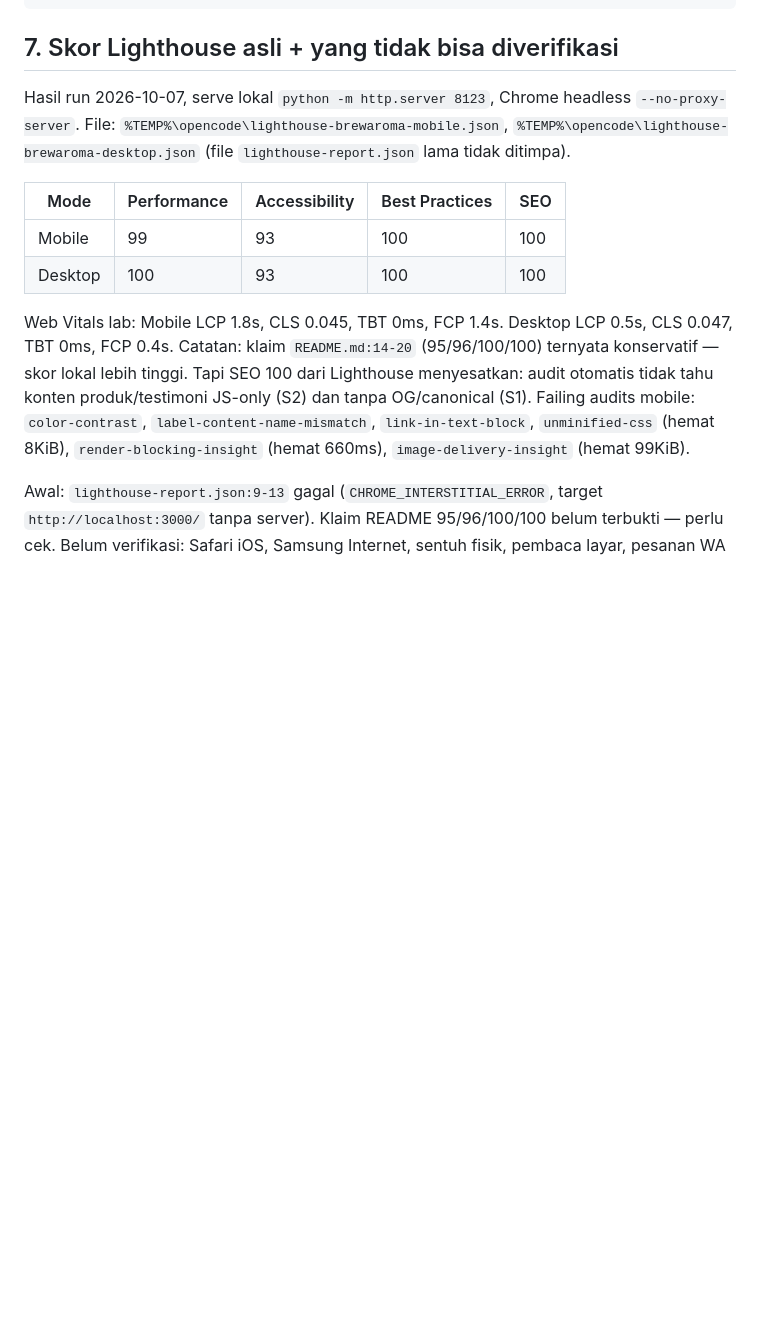
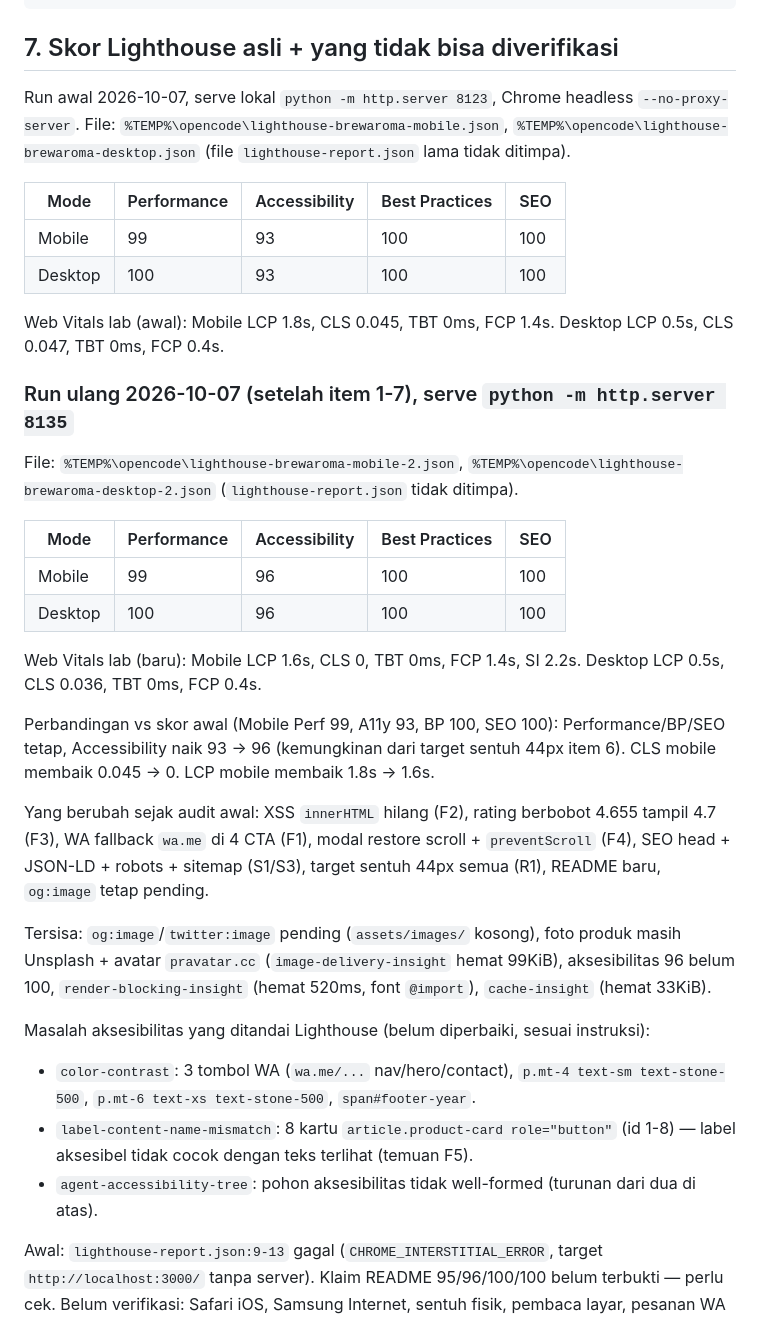
Before and after one commit to muhammadridhoalfarizqi-boop/Landing-Page-UMKM, a Markdown page: AUDIT-REPORT.md, the part around the change. GitHub-like rendering; blank space fills up the shorter version.

Commit message:
docs: skor Lighthouse ulang A11y 96 dan ringkasan M1

```diff
--- a/AUDIT-REPORT.md
+++ b/AUDIT-REPORT.md
@@ -132,7 +132,7 @@ Nanti (nice-to-have): skeleton, PWA, galeri/video, dark mode, multi-bahasa.
 
 ## 7. Skor Lighthouse asli + yang tidak bisa diverifikasi
 
-Hasil run 2026-10-07, serve lokal `python -m http.server 8123`, Chrome headless `--no-proxy-server`.
+Run awal 2026-10-07, serve lokal `python -m http.server 8123`, Chrome headless `--no-proxy-server`.
 File: `%TEMP%\opencode\lighthouse-brewaroma-mobile.json`, `%TEMP%\opencode\lighthouse-brewaroma-desktop.json` (file `lighthouse-report.json` lama tidak ditimpa).
 
 | Mode | Performance | Accessibility | Best Practices | SEO |
@@ -140,8 +140,29 @@ File: `%TEMP%\opencode\lighthouse-brewaroma-mobile.json`, `%TEMP%\opencode\light
 | Mobile | 99 | 93 | 100 | 100 |
 | Desktop | 100 | 93 | 100 | 100 |
 
-Web Vitals lab: Mobile LCP 1.8s, CLS 0.045, TBT 0ms, FCP 1.4s. Desktop LCP 0.5s, CLS 0.047, TBT 0ms, FCP 0.4s.
-Catatan: klaim `README.md:14-20` (95/96/100/100) ternyata konservatif — skor lokal lebih tinggi. Tapi SEO 100 dari Lighthouse menyesatkan: audit otomatis tidak tahu konten produk/testimoni JS-only (S2) dan tanpa OG/canonical (S1). Failing audits mobile: `color-contrast`, `label-content-name-mismatch`, `link-in-text-block`, `unminified-css` (hemat 8KiB), `render-blocking-insight` (hemat 660ms), `image-delivery-insight` (hemat 99KiB).
+Web Vitals lab (awal): Mobile LCP 1.8s, CLS 0.045, TBT 0ms, FCP 1.4s. Desktop LCP 0.5s, CLS 0.047, TBT 0ms, FCP 0.4s.
+
+### Run ulang 2026-10-07 (setelah item 1-7), serve `python -m http.server 8135`
+
+File: `%TEMP%\opencode\lighthouse-brewaroma-mobile-2.json`, `%TEMP%\opencode\lighthouse-brewaroma-desktop-2.json` (`lighthouse-report.json` tidak ditimpa).
+
+| Mode | Performance | Accessibility | Best Practices | SEO |
+|------|-------------|---------------|----------------|-----|
+| Mobile | 99 | 96 | 100 | 100 |
+| Desktop | 100 | 96 | 100 | 100 |
+
+Web Vitals lab (baru): Mobile LCP 1.6s, CLS 0, TBT 0ms, FCP 1.4s, SI 2.2s. Desktop LCP 0.5s, CLS 0.036, TBT 0ms, FCP 0.4s.
+
+Perbandingan vs skor awal (Mobile Perf 99, A11y 93, BP 100, SEO 100): Performance/BP/SEO tetap, Accessibility naik 93 → 96 (kemungkinan dari target sentuh 44px item 6). CLS mobile membaik 0.045 → 0. LCP mobile membaik 1.8s → 1.6s.
+
+Yang berubah sejak audit awal: XSS `innerHTML` hilang (F2), rating berbobot 4.655 tampil 4.7 (F3), WA fallback `wa.me` di 4 CTA (F1), modal restore scroll + `preventScroll` (F4), SEO head + JSON-LD + robots + sitemap (S1/S3), target sentuh 44px semua (R1), README baru, `og:image` tetap pending.
+
+Tersisa: `og:image`/`twitter:image` pending (`assets/images/` kosong), foto produk masih Unsplash + avatar `pravatar.cc` (`image-delivery-insight` hemat 99KiB), aksesibilitas 96 belum 100, `render-blocking-insight` (hemat 520ms, font `@import`), `cache-insight` (hemat 33KiB).
+
+Masalah aksesibilitas yang ditandai Lighthouse (belum diperbaiki, sesuai instruksi):
+- `color-contrast`: 3 tombol WA (`wa.me/...` nav/hero/contact), `p.mt-4 text-sm text-stone-500`, `p.mt-6 text-xs text-stone-500`, `span#footer-year`.
+- `label-content-name-mismatch`: 8 kartu `article.product-card role="button"` (id 1-8) — label aksesibel tidak cocok dengan teks terlihat (temuan F5).
+- `agent-accessibility-tree`: pohon aksesibilitas tidak well-formed (turunan dari dua di atas).
 
 Awal: `lighthouse-report.json:9-13` gagal (`CHROME_INTERSTITIAL_ERROR`, target `http://localhost:3000/` tanpa server). Klaim README 95/96/100/100 belum terbukti — perlu cek.
 Belum verifikasi: Safari iOS, Samsung Internet, sentuh fisik, pembaca layar, pesanan WA nyata, akun IG benar, Core Web Vitals lapangan. Asumsi: kode lokal = deploy live, kecuali IG beda (U3).
```
